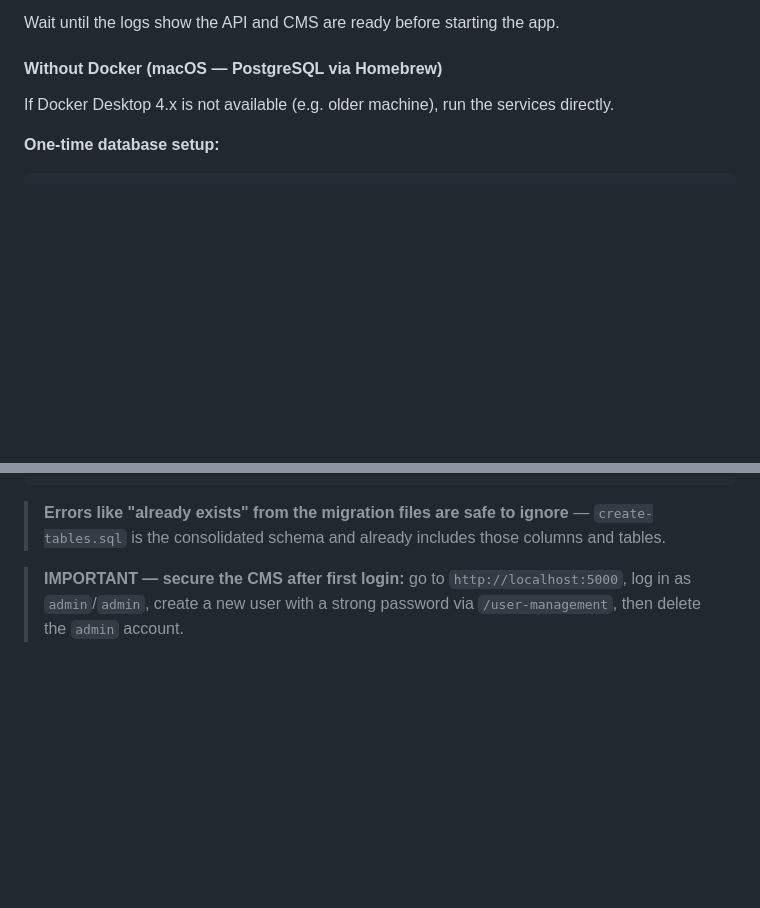
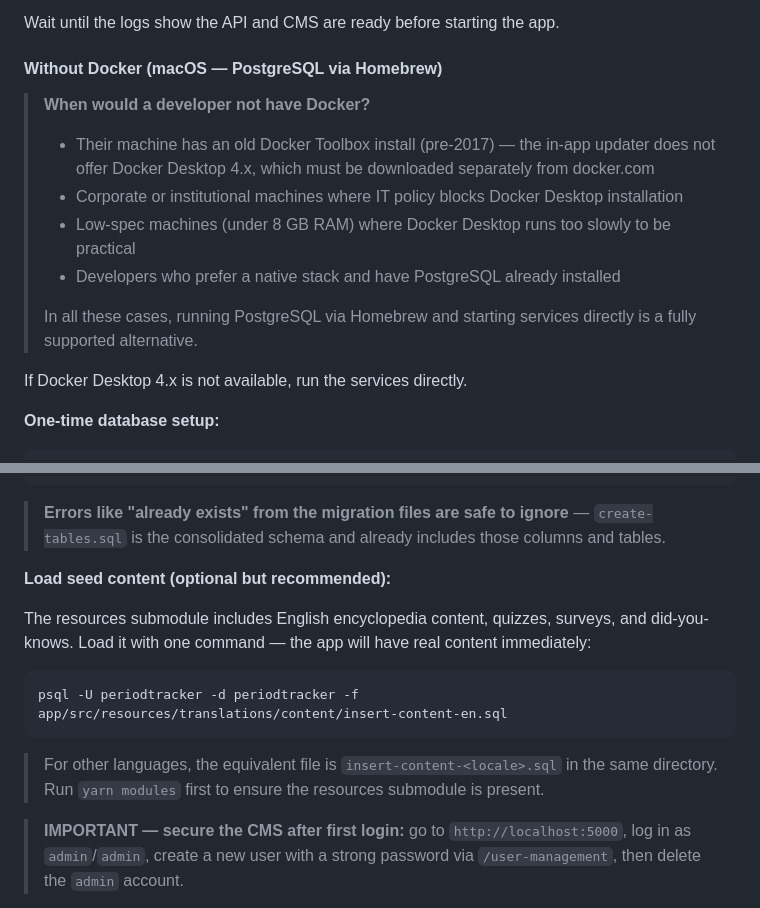
Before and after one commit to nashthecoder/oky_assessment, a Markdown page: README.proposal.md, 2 parts joined by grey strips. Rendered like a GitHub page; blank space fills up the shorter version.

Commit message:
Add no-Docker context and seed content step to proposed README
- Document four scenarios where a dev won't have Docker Desktop 4.x
- Add seed content step using insert-content-en.sql after schema setup

Co-Authored-By: Claude Sonnet 4.6 <noreply@anthropic.com>

````diff
--- a/README.proposal.md
+++ b/README.proposal.md
@@ -204,7 +204,16 @@ Wait until the logs show the API and CMS are ready before starting the app.
 
 #### Without Docker (macOS — PostgreSQL via Homebrew)
 
-If Docker Desktop 4.x is not available (e.g. older machine), run the services directly.
+> **When would a developer not have Docker?**
+>
+> - Their machine has an old Docker Toolbox install (pre-2017) — the in-app updater does not offer Docker Desktop 4.x, which must be downloaded separately from docker.com
+> - Corporate or institutional machines where IT policy blocks Docker Desktop installation
+> - Low-spec machines (under 8 GB RAM) where Docker Desktop runs too slowly to be practical
+> - Developers who prefer a native stack and have PostgreSQL already installed
+>
+> In all these cases, running PostgreSQL via Homebrew and starting services directly is a fully supported alternative.
+
+If Docker Desktop 4.x is not available, run the services directly.
 
 **One-time database setup:**
 
@@ -242,6 +251,16 @@ psql -U periodtracker -d periodtracker -c "INSERT INTO \"periodtracker\".\"user\
 ```
 
 > **Errors like "already exists" from the migration files are safe to ignore** — `create-tables.sql` is the consolidated schema and already includes those columns and tables.
+
+**Load seed content (optional but recommended):**
+
+The resources submodule includes English encyclopedia content, quizzes, surveys, and did-you-knows. Load it with one command — the app will have real content immediately:
+
+```bash
+psql -U periodtracker -d periodtracker -f app/src/resources/translations/content/insert-content-en.sql
+```
+
+> For other languages, the equivalent file is `insert-content-<locale>.sql` in the same directory. Run `yarn modules` first to ensure the resources submodule is present.
 
 > **IMPORTANT — secure the CMS after first login:** go to `http://localhost:5000`, log in as `admin`/`admin`, create a new user with a strong password via `/user-management`, then delete the `admin` account.
 
````
